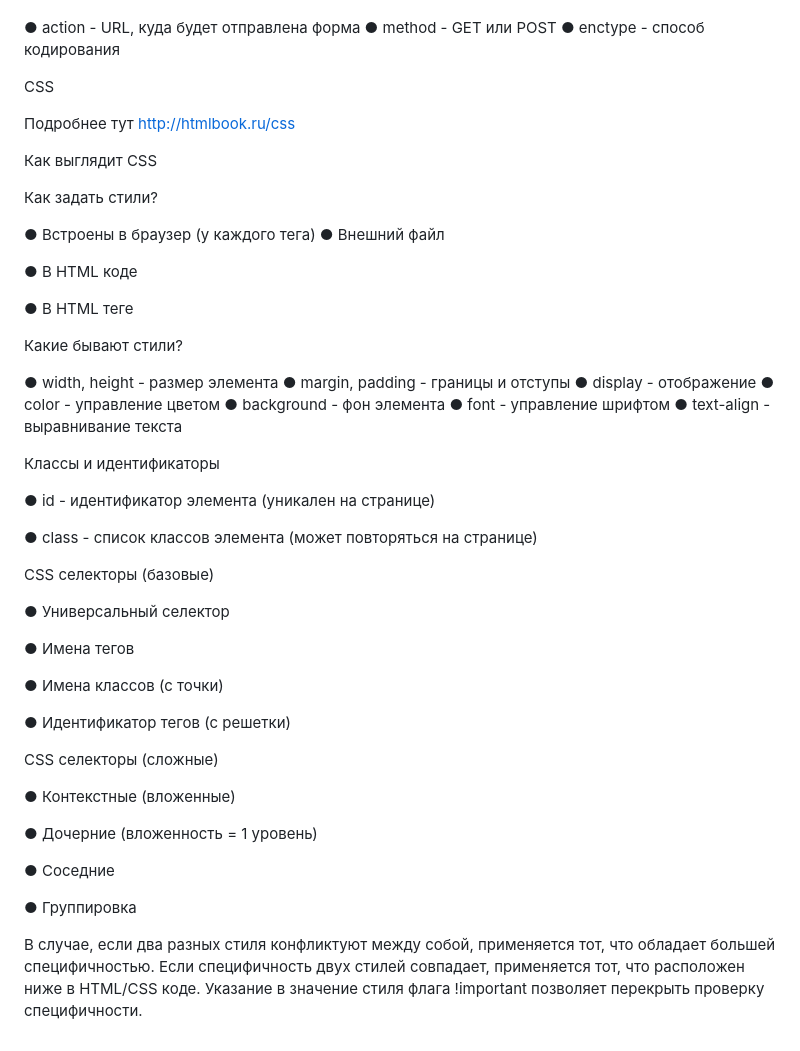
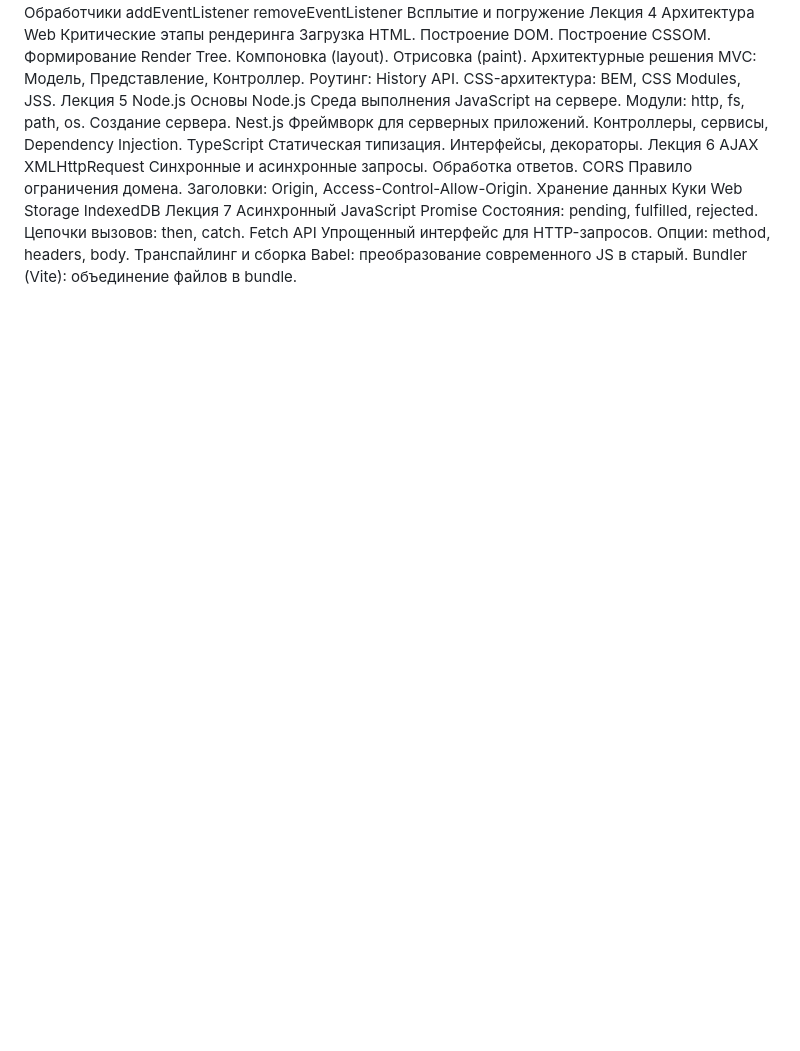
Before and after one commit to maxim539/konspecti, a Markdown page: README.md, the part around the change printed below. GitHub-like rendering; blank space fills up the shorter version.

```diff
--- a/README.md
+++ b/README.md
@@ -87,49 +119,49 @@ HTML теги (внутри body)
 Формы
-
-● action - URL, куда будет отправлена форма ● method - GET или POST ● enctype - способ кодирования
-
-CSS
-
-Подробнее тут http://htmlbook.ru/css
-
-Как выглядит CSS
-
-Как задать стили?
-
-● Встроены в браузер (у каждого тега) ● Внешний файл
-
-● В HTML коде
-
-● В HTML теге
-
-Какие бывают стили?
-
-● width, height - размер элемента ● margin, padding - границы и отступы ● display - отображение ● color - управление цветом ● background - фон элемента ● font - управление шрифтом ● text-align - выравнивание текста
-
-Классы и идентификаторы
-
-● id - идентификатор элемента (уникален на странице)
-
-● class - список классов элемента (может повторяться на странице)
-
-CSS селекторы (базовые)
-
-● Универсальный селектор
-
-● Имена тегов
-
-● Имена классов (с точки)
-
-● Идентификатор тегов (с решетки)
-
-CSS селекторы (сложные)
-
-● Контекстные (вложенные)
-
-● Дочерние (вложенность = 1 уровень)
-
-● Соседние
-
-● Группировка
-
-В случае, если два разных стиля конфликтуют между собой, применяется тот, что обладает большей специфичностью. Если специфичность двух стилей совпадает, применяется тот, что расположен ниже в HTML/CSS коде. Указание в значение стиля флага !important позволяет перекрыть проверку специфичности.
+Обработчики
+addEventListener
+removeEventListener
+Всплытие и погружение
+Лекция 4 Архитектура Web
+Критические этапы рендеринга
+Загрузка HTML.
+Построение DOM.
+Построение CSSOM.
+Формирование Render Tree.
+Компоновка (layout).
+Отрисовка (paint).
+Архитектурные решения
+MVC: Модель, Представление, Контроллер.
+Роутинг: History API.
+CSS-архитектура: BEM, CSS Modules, JSS.
+Лекция 5 Node.js
+Основы Node.js
+Среда выполнения JavaScript на сервере.
+Модули: http, fs, path, os.
+Создание сервера.
+Nest.js
+Фреймворк для серверных приложений.
+Контроллеры, сервисы, Dependency Injection.
+TypeScript
+Статическая типизация.
+Интерфейсы, декораторы.
+Лекция 6 AJAX
+XMLHttpRequest
+Синхронные и асинхронные запросы.
+Обработка ответов.
+CORS
+Правило ограничения домена.
+Заголовки: Origin, Access-Control-Allow-Origin.
+Хранение данных
+Куки
+Web Storage
+IndexedDB
+Лекция 7 Асинхронный JavaScript
+Promise
+Состояния: pending, fulfilled, rejected.
+Цепочки вызовов: then, catch.
+Fetch API
+Упрощенный интерфейс для HTTP-запросов.
+Опции: method, headers, body.
+Транспайлинг и сборка
+Babel: преобразование современного JS в старый.
+Bundler (Vite): объединение файлов в bundle.
```
Also changed, not shown: other parts of README.md (+114 -82 lines).
